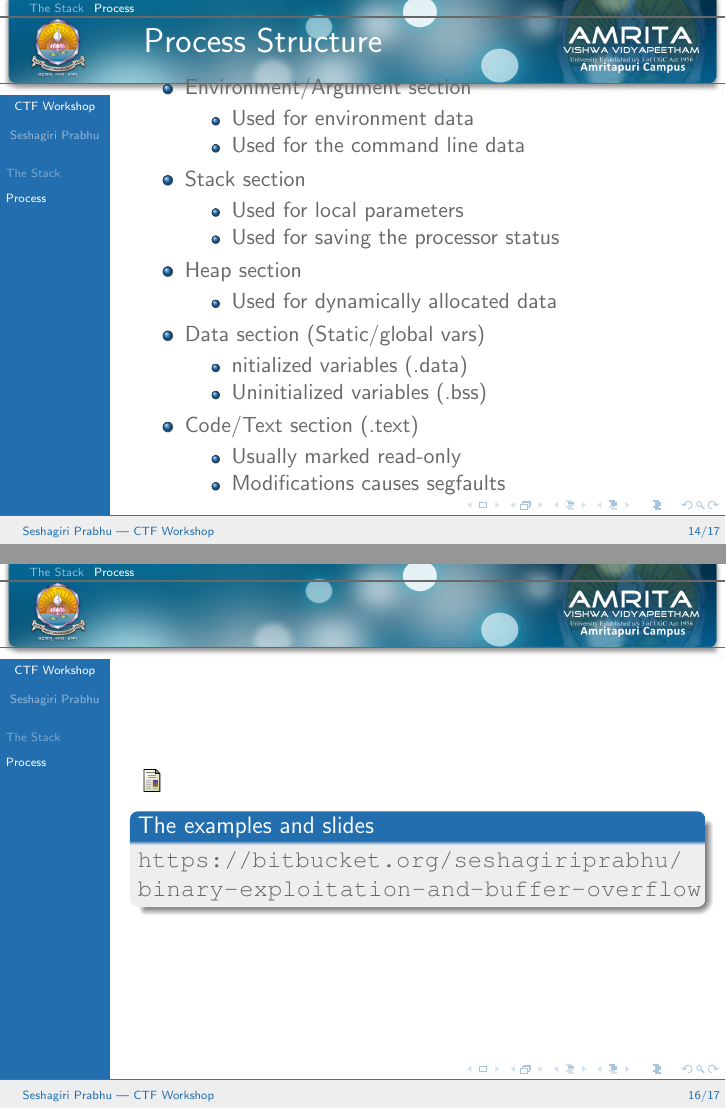
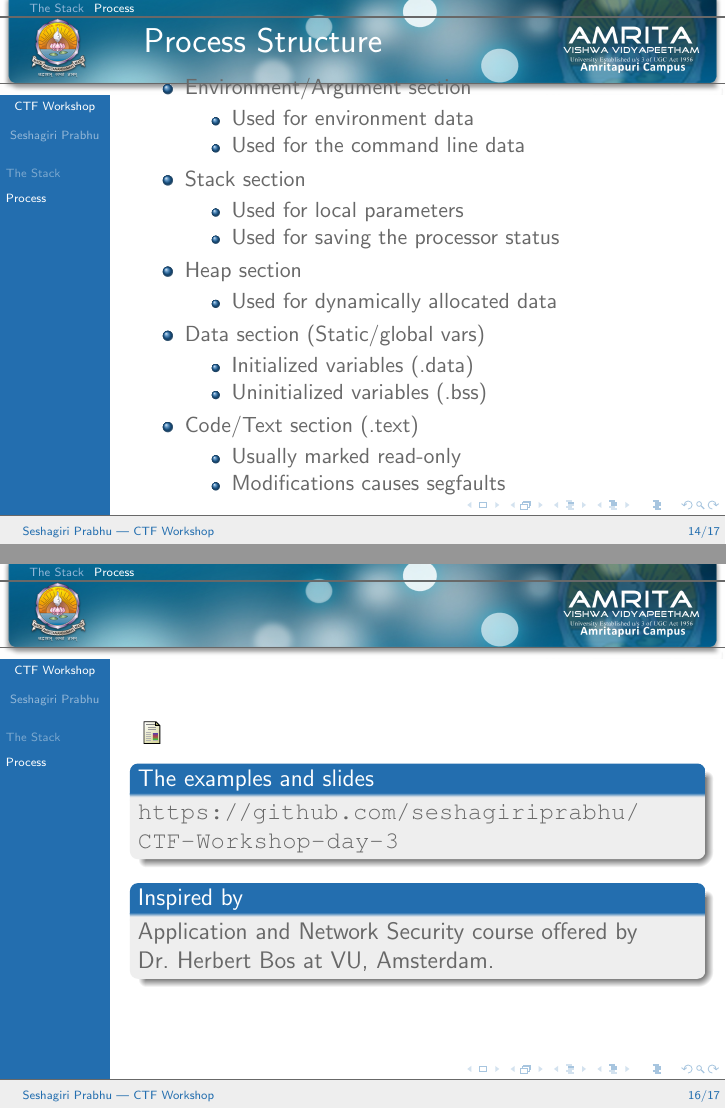
Before and after one commit to seshagiriprabhu/CTF-Workshop-day-3, LaTeX slides (presentation/slide.tex): pages 14 and 16 of 17, joined at a grey line. The pictures show the PDF file presentation/slide.pdf that the author committed with the source.

Commit message:
Added reference to slide and VU

```diff
--- a/presentation/slide.tex
+++ b/presentation/slide.tex
@@ -235,7 +235,7 @@ lowest valid address)
 			\end{itemize}
 			\item Data section (Static/global vars)
 			\begin{itemize}
-				\item nitialized variables (.data)
+				\item Initialized variables (.data)
 				\item Uninitialized variables (.bss)
 			\end{itemize}
 			\item Code/Text section (.text)
@@ -274,7 +274,10 @@ lowest valid address)
 
   	\bibitem{beamer-homepage}
 	  	\begin{block}{The examples and slides}
-        	\newblock{\url{https://bitbucket.org/seshagiriprabhu/binary-exploitation-and-buffer-overflow}}
+        	\newblock{\url{https://github.com/seshagiriprabhu/CTF-Workshop-day-3}}
+	  	\end{block}
+	  	\begin{block}{Inspired by}
+        	Application and Network Security course offered by \\Dr. Herbert Bos at VU, Amsterdam.
 	  	\end{block}
   	\end{thebibliography}
 \end{frame}
```
Also changed, not shown: presentation/slide.pdf.
